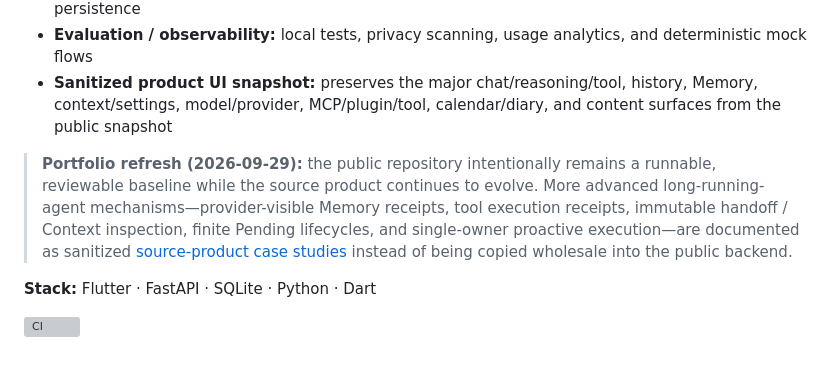
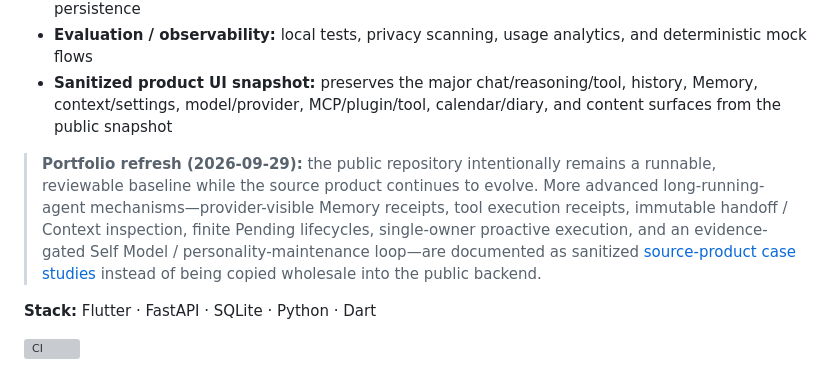
Before and after one commit to yuyu1838309000-cmd/continuum-chat, a Markdown page: README_EN.md, the part around the change. Rendered like a GitHub page; grey boxes are pictures that could not be loaded.

Commit message:
docs: surface Self Model in English refresh

```diff
--- a/README_EN.md
+++ b/README_EN.md
@@ -16,7 +16,7 @@ The public repository is **not the complete production backend** of the source p
 - **Evaluation / observability:** local tests, privacy scanning, usage analytics, and deterministic mock flows
 - **Sanitized product UI snapshot:** preserves the major chat/reasoning/tool, history, Memory, context/settings, model/provider, MCP/plugin/tool, calendar/diary, and content surfaces from the public snapshot
 
-> **Portfolio refresh (2026-09-29):** the public repository intentionally remains a runnable, reviewable baseline while the source product continues to evolve. More advanced long-running-agent mechanisms—provider-visible Memory receipts, tool execution receipts, immutable handoff / Context inspection, finite Pending lifecycles, and single-owner proactive execution—are documented as sanitized [source-product case studies](docs/CASE_STUDIES_EN.md) instead of being copied wholesale into the public backend.
+> **Portfolio refresh (2026-09-29):** the public repository intentionally remains a runnable, reviewable baseline while the source product continues to evolve. More advanced long-running-agent mechanisms—provider-visible Memory receipts, tool execution receipts, immutable handoff / Context inspection, finite Pending lifecycles, single-owner proactive execution, and an evidence-gated Self Model / personality-maintenance loop—are documented as sanitized [source-product case studies](docs/CASE_STUDIES_EN.md) instead of being copied wholesale into the public backend.
 
 **Stack:** Flutter · FastAPI · SQLite · Python · Dart
 
```
